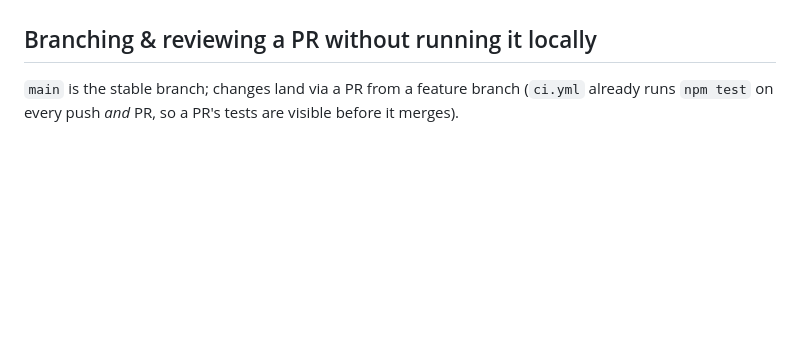
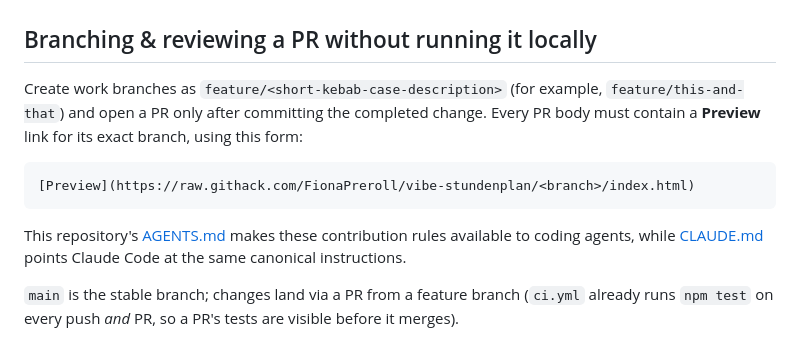
Before and after one commit to FionaPreroll/vibe-stundenplan, a Markdown page: CONTRIBUTING.md, the part around the change. GitHub-like rendering; blank space fills up the shorter version.

Commit message:
Document agent PR workflow

````diff
--- a/CONTRIBUTING.md
+++ b/CONTRIBUTING.md
@@ -179,6 +179,17 @@ actually broke.
 
 ## Branching & reviewing a PR without running it locally
 
+Create work branches as `feature/<short-kebab-case-description>` (for example,
+`feature/this-and-that`) and open a PR only after committing the completed change. Every PR body
+must contain a **Preview** link for its exact branch, using this form:
+
+```markdown
+[Preview](https://raw.githack.com/FionaPreroll/vibe-stundenplan/<branch>/index.html)
+```
+
+This repository's [AGENTS.md](AGENTS.md) makes these contribution rules available to coding
+agents, while [CLAUDE.md](CLAUDE.md) points Claude Code at the same canonical instructions.
+
 `main` is the stable branch; changes land via a PR from a feature branch (`ci.yml` already
 runs `npm test` on every push *and* PR, so a PR's tests are visible before it merges).
 
````
Also changed, not shown: AGENTS.md (added, +17 -0 lines), CLAUDE.md (added, +5 -0 lines).
